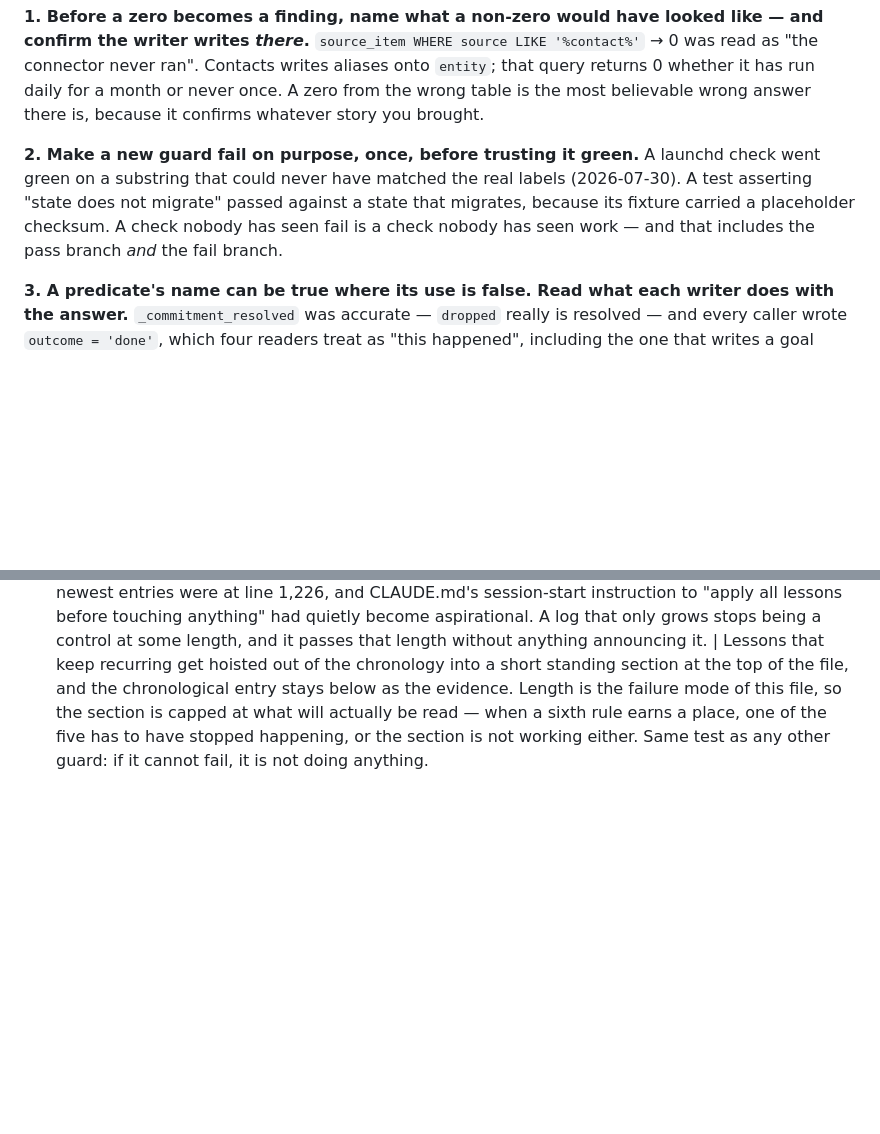
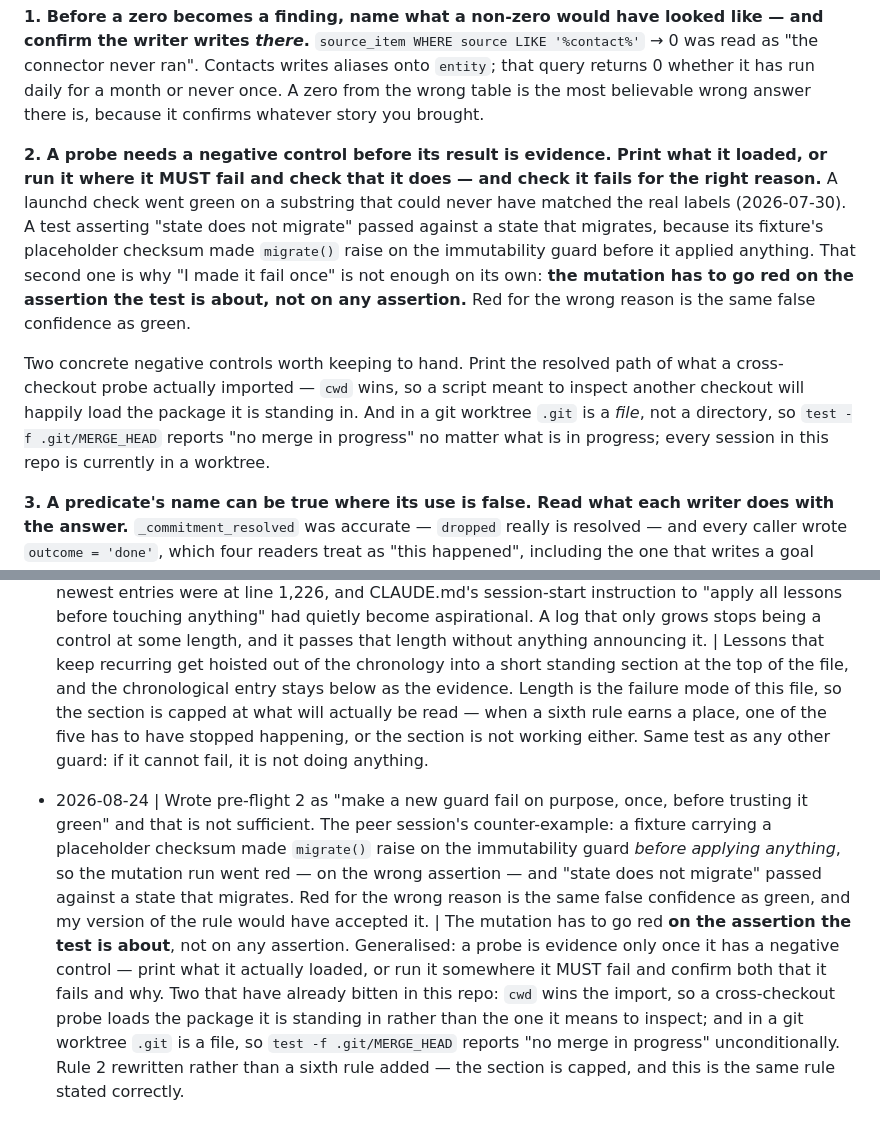
Before and after one commit to Cognifer-Labs/backglass-private, a Markdown page: tasks/lessons.md, 2 parts joined by grey strips. GitHub-like rendering; blank space fills up the shorter version.

Commit message:
Red for the wrong reason is the same false confidence as green
Pre-flight 2 said "make a new guard fail on purpose, once, before trusting it
green", and the session working alongside this one produced the counter-example
that shows it is not enough. Their fixture carried a placeholder checksum, so
`migrate()` raised on the immutability guard before applying anything: the mutation
run went red, on an assertion the test was not about, and "state does not migrate"
passed against a state that migrates. My phrasing would have accepted that as
having seen the guard work.

So the rule now says what makes the failure count — the mutation has to go red on
the assertion the test is about — and generalises to the form they arrived at
independently: a probe is evidence only once it has a negative control. Print what
it actually loaded, or run it somewhere it must fail and confirm both that it fails
and why.

Two concrete ones added because both have already bitten and both are live in this
setup. `cwd` wins the import, so a script written to inspect another checkout
loads the package it is standing in. And in a git worktree `.git` is a file rather
than a directory, so `test -f .git/MERGE_HEAD` reports "no merge in progress"
unconditionally — every session in this repo is currently in a worktree.

Rewritten rather than added, because the section is capped at five and this is the
same rule stated correctly rather than a new one.

```diff
--- a/tasks/lessons.md
+++ b/tasks/lessons.md
@@ -27,11 +27,21 @@ Contacts writes aliases onto `entity`; that query returns 0 whether it has run d
 month or never once. A zero from the wrong table is the most believable wrong answer there
 is, because it confirms whatever story you brought.
 
-**2. Make a new guard fail on purpose, once, before trusting it green.**
+**2. A probe needs a negative control before its result is evidence. Print what it
+loaded, or run it where it MUST fail and check that it does — and check it fails for the
+right reason.**
 A launchd check went green on a substring that could never have matched the real labels
 (2026-07-30). A test asserting "state does not migrate" passed against a state that
-migrates, because its fixture carried a placeholder checksum. A check nobody has seen fail
-is a check nobody has seen work — and that includes the pass branch *and* the fail branch.
+migrates, because its fixture's placeholder checksum made `migrate()` raise on the
+immutability guard before it applied anything. That second one is why "I made it fail once"
+is not enough on its own: **the mutation has to go red on the assertion the test is about,
+not on any assertion.** Red for the wrong reason is the same false confidence as green.
+
+Two concrete negative controls worth keeping to hand. Print the resolved path of what a
+cross-checkout probe actually imported — `cwd` wins, so a script meant to inspect another
+checkout will happily load the package it is standing in. And in a git worktree `.git` is a
+*file*, not a directory, so `test -f .git/MERGE_HEAD` reports "no merge in progress" no
+matter what is in progress; every session in this repo is currently in a worktree.
 
 **3. A predicate's name can be true where its use is false. Read what each writer does
 with the answer.**
@@ -1368,3 +1378,18 @@ deterministic given the id.
   file, so the section is capped at what will actually be read — when a sixth rule earns a
   place, one of the five has to have stopped happening, or the section is not working
   either. Same test as any other guard: if it cannot fail, it is not doing anything.
+
+- 2026-08-24 | Wrote pre-flight 2 as "make a new guard fail on purpose, once, before
+  trusting it green" and that is not sufficient. The peer session's counter-example: a
+  fixture carrying a placeholder checksum made `migrate()` raise on the immutability guard
+  *before applying anything*, so the mutation run went red — on the wrong assertion — and
+  "state does not migrate" passed against a state that migrates. Red for the wrong reason
+  is the same false confidence as green, and my version of the rule would have accepted
+  it. | The mutation has to go red **on the assertion the test is about**, not on any
+  assertion. Generalised: a probe is evidence only once it has a negative control — print
+  what it actually loaded, or run it somewhere it MUST fail and confirm both that it fails
+  and why. Two that have already bitten in this repo: `cwd` wins the import, so a
+  cross-checkout probe loads the package it is standing in rather than the one it means to
+  inspect; and in a git worktree `.git` is a file, so `test -f .git/MERGE_HEAD` reports "no
+  merge in progress" unconditionally. Rule 2 rewritten rather than a sixth rule added —
+  the section is capped, and this is the same rule stated correctly.
```
